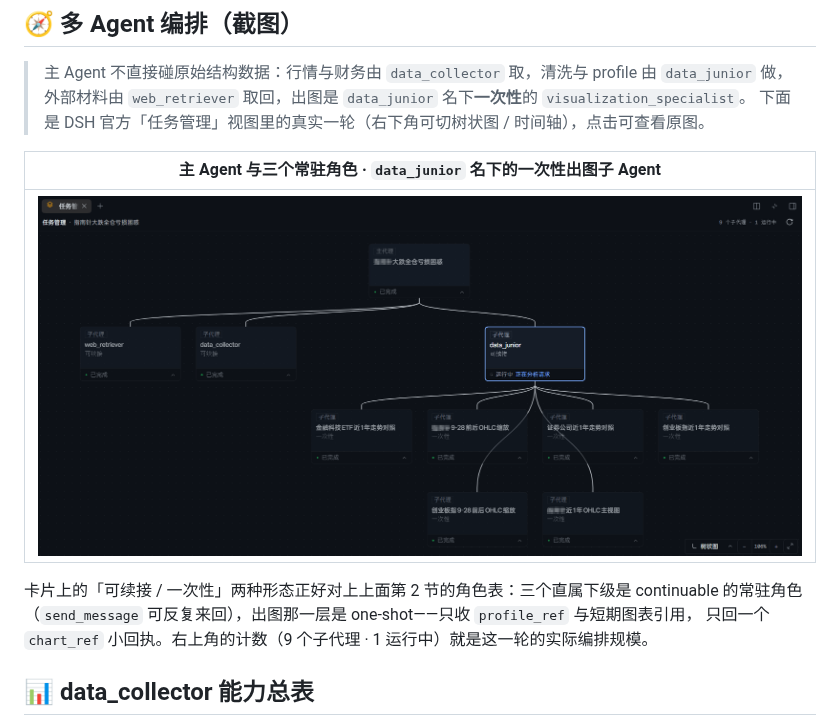
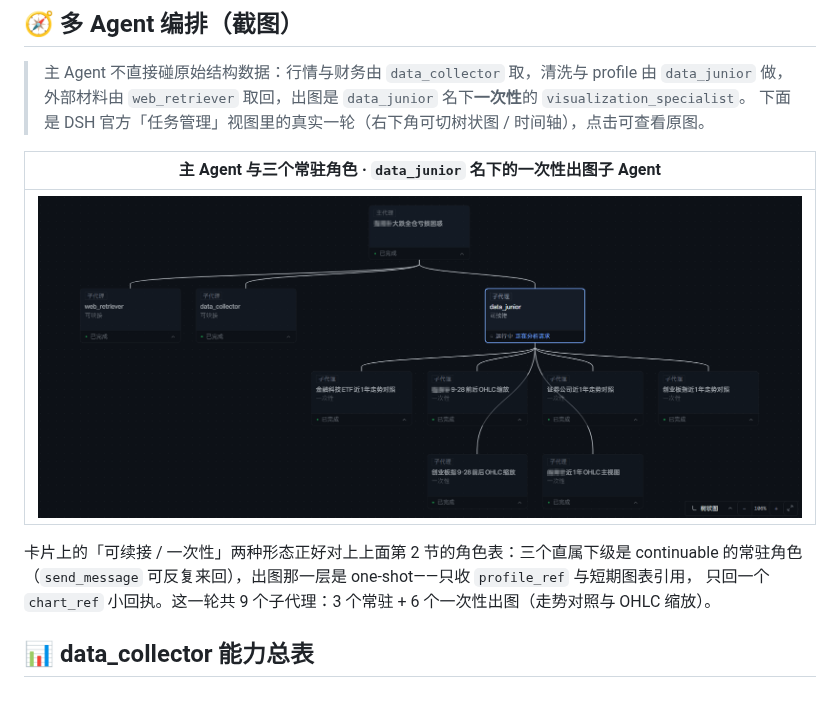
Before and after one commit to v587d/capital-generation, a Markdown page: README.md, the part around one of its changes. GitHub-like rendering; pictures changed too: assets/agent-task-management.png; blank space fills up the shorter version.

```diff
--- a/README.md
+++ b/README.md
@@ -127,7 +127,7 @@ Capital Generation 是面向中国散户，适用于日常证券研究的 DSH
 
 卡片上的「可续接 / 一次性」两种形态正好对上上面第 2 节的角色表：三个直属下级是 continuable 的常驻角色
 （`send_message` 可反复来回），出图那一层是 one-shot——只收 `profile_ref` 与短期图表引用，
-只回一个 `chart_ref` 小回执。右上角的计数（9 个子代理 · 1 运行中）就是这一轮的实际编排规模。
+只回一个 `chart_ref` 小回执。这一轮共 9 个子代理：3 个常驻 + 6 个一次性出图（走势对照与 OHLC 缩放）。
 
 ## 📊 data_collector 能力总表
 
```
Also changed, not shown: other parts of README.md (+3 -3 lines).
